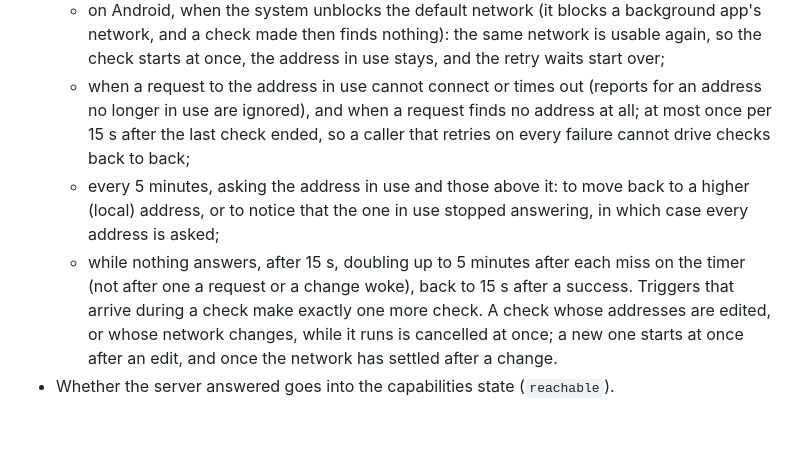
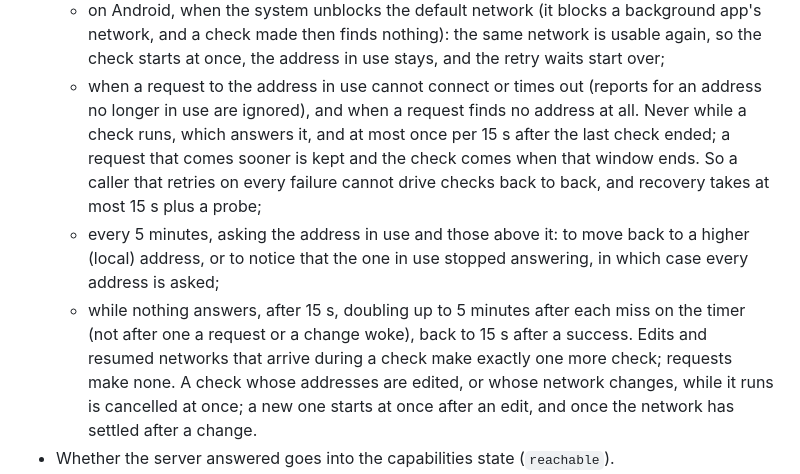
Before and after one commit to skeksik/Current, a Markdown page: docs/decisions/0019-roaming-between-server-addresses.md, the part around the change. Rendered like a GitHub page; blank space fills up the shorter version.

Commit message:
Match ADR 0019 to the request rules

```diff
--- a/docs/decisions/0019-roaming-between-server-addresses.md
+++ b/docs/decisions/0019-roaming-between-server-addresses.md
@@ -42,13 +42,14 @@ is on, so a signal can only mean "something may have changed".
   - on Android, when the system unblocks the default network (it blocks a background app's network, and a check made then finds
     nothing): the same network is usable again, so the check starts at once, the address in use stays, and the retry waits start over;
   - when a request to the address in use cannot connect or times out (reports for an address no longer in use are ignored), and
-    when a request finds no address at all; at most once per 15 s after the last check ended, so a caller that retries on every
-    failure cannot drive checks back to back;
+    when a request finds no address at all. Never while a check runs, which answers it, and at most once per 15 s after the last
+    check ended; a request that comes sooner is kept and the check comes when that window ends. So a caller that retries on every
+    failure cannot drive checks back to back, and recovery takes at most 15 s plus a probe;
   - every 5 minutes, asking the address in use and those above it: to move back to a higher (local) address, or to notice that the
     one in use stopped answering, in which case every address is asked;
   - while nothing answers, after 15 s, doubling up to 5 minutes after each miss on the timer (not after one a request or a change
     woke), back to 15 s after a success.
-  Triggers that arrive during a check make exactly one more check. A check whose addresses are edited, or whose network changes,
+  Edits and resumed networks that arrive during a check make exactly one more check; requests make none. A check whose addresses are edited, or whose network changes,
   while it runs is cancelled at once; a new one starts at once after an edit, and once the network has settled after a change.
 - Whether the server answered goes into the capabilities state (`reachable`).
 - **The platform refusing network access** (Android's `SecurityException` for a missing `INTERNET` permission, and only that one) is a
```
